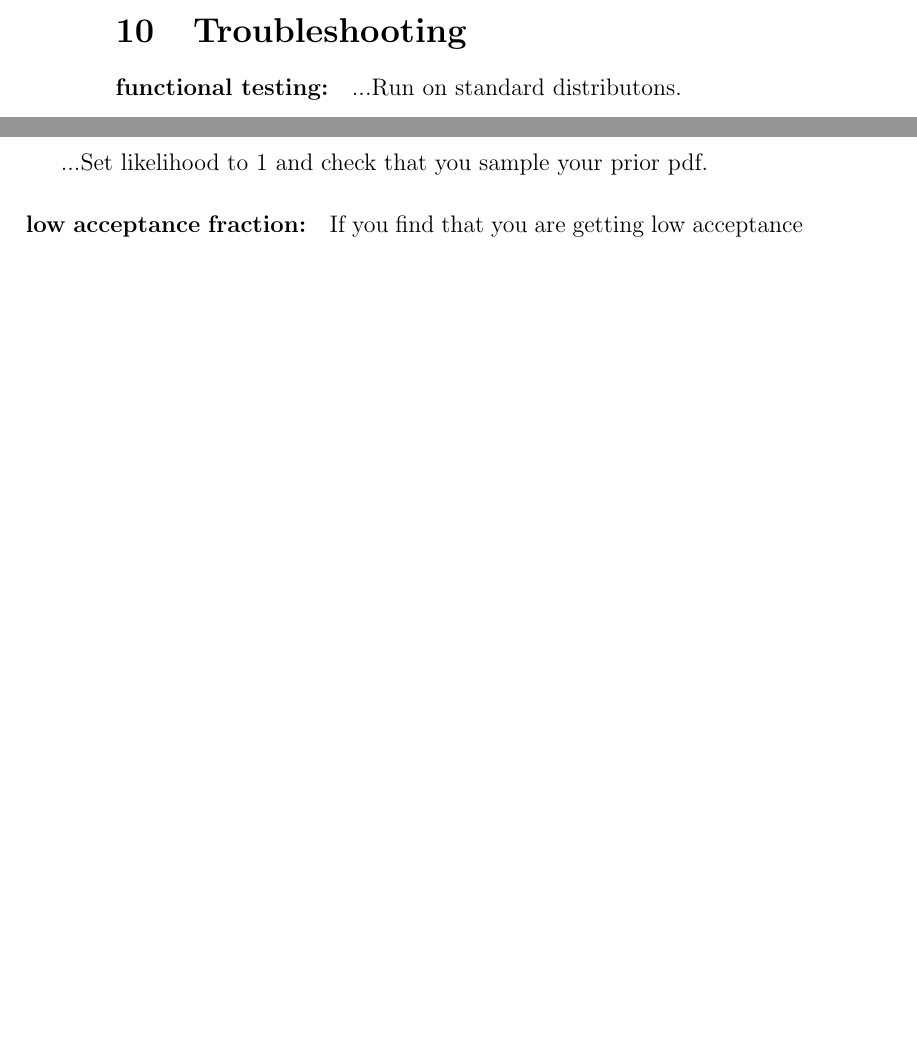
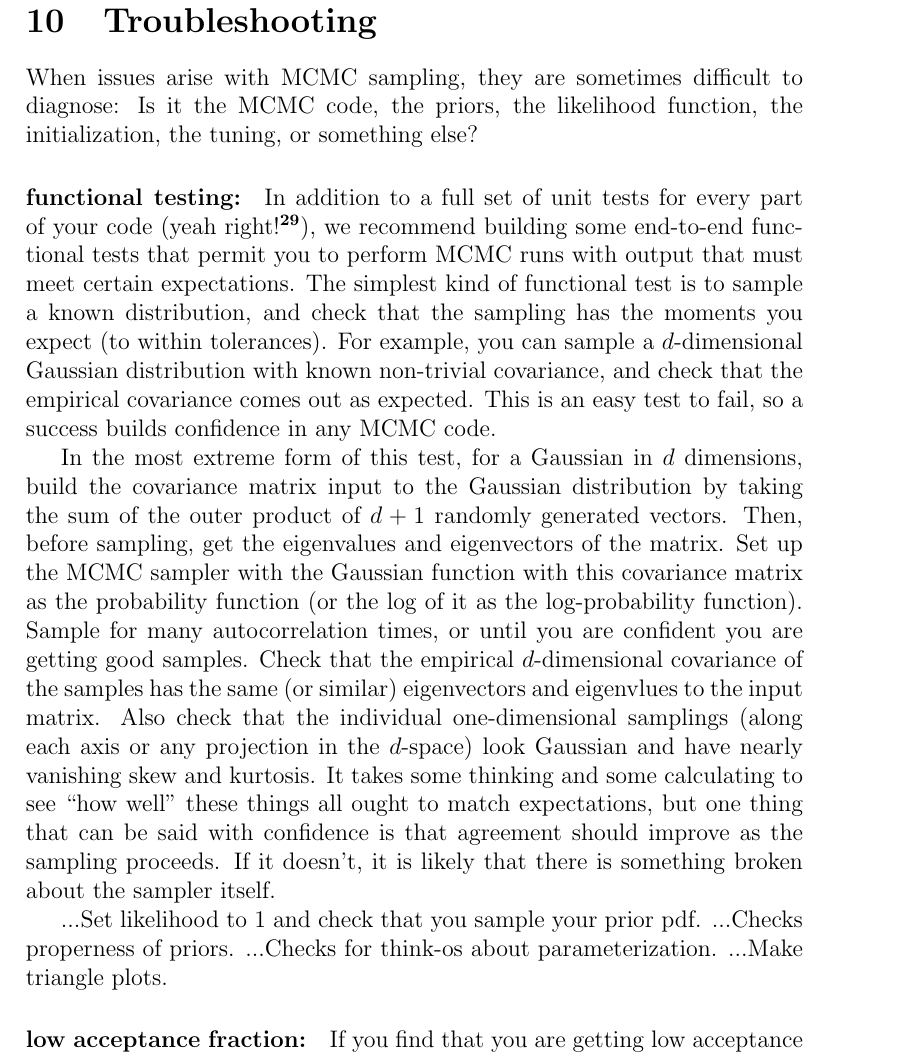
Before and after one commit to davidwhogg/mcmc, a LaTeX paper (mcmc.tex): two parts of pages 12 and 13 of 18 before the commit and part of page 13 of 19 after it, the two joined at a grey line, cut so that both start at the same text, the shorter picture padded with empty space. Compiled offline with pdfLaTeX.

Commit message:
functional testing

```diff
--- a/mcmc.tex
+++ b/mcmc.tex
@@ -731,10 +731,45 @@ Give the example of going from $A$, $\phi$ to $A\,\cos\phi$, $A\,\sin\phi$.
 
 \section{Troubleshooting}
 
+When issues arise with MCMC sampling,
+  they are sometimes difficult to diagnose:
+Is it the MCMC code, the priors, the likelihood function,
+  the initialization, the tuning, or something else?
+
 \paragraph{functional testing:}
-...Run on standard distributons.
+In addition to a full set of unit tests for every part of your code
+  (yeah right!\note{If you aren't unit testing, you are probably making some very big mistakes.}),
+  we recommend building some end-to-end functional tests that permit you to perform MCMC
+  runs with output that must meet certain expectations.
+The simplest kind of functional test is to sample a known distribution,
+  and check that the sampling has the moments you expect (to within tolerances).
+For example, you can sample a $d$-dimensional Gaussian distribution with known non-trivial covariance,
+  and check that the empirical covariance comes out as expected.
+This is an easy test to fail, so a success builds confidence in any MCMC code.
+
+In the most extreme form of this test,
+  for a Gaussian in $d$ dimensions,
+  build the covariance matrix input to the Gaussian distribution
+  by taking the sum of the outer product of $d+1$ randomly generated vectors.
+Then, before sampling, get the eigenvalues and eigenvectors of the matrix.
+Set up the MCMC sampler with the Gaussian function with this covariance matrix
+  as the probability function (or the log of it as the log-probability function).
+Sample for many autocorrelation times,
+  or until you are confident you are getting good samples.
+Check that the empirical $d$-dimensional covariance of the samples
+  has the same (or similar) eigenvectors and eigenvlues to the input matrix.
+Also check that the individual one-dimensional samplings
+  (along each axis or any projection in the $d$-space)
+  look Gaussian and have nearly vanishing skew and kurtosis.
+It takes some thinking and some calculating to see ``how well'' these things all ought to match
+  expectations, but one thing that can be said with confidence is that agreement should improve
+  as the sampling proceeds.
+If it doesn't, it is likely that there is something broken about the sampler itself.
 
 ...Set likelihood to 1 and check that you sample your prior pdf.
+...Checks properness of priors.
+...Checks for think-os about parameterization.
+...Make triangle plots.
 
 \paragraph{low acceptance fraction:}
 If you find that you are getting low acceptance fraction
```
Also changed, not shown: mcmc.tex (2 more changed lines).
